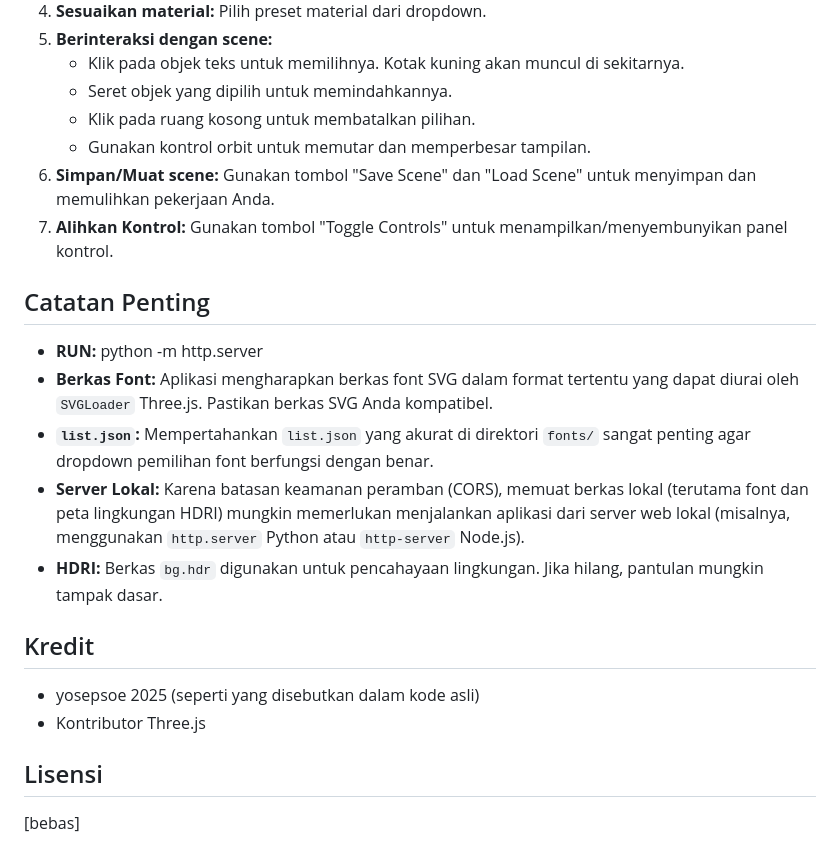
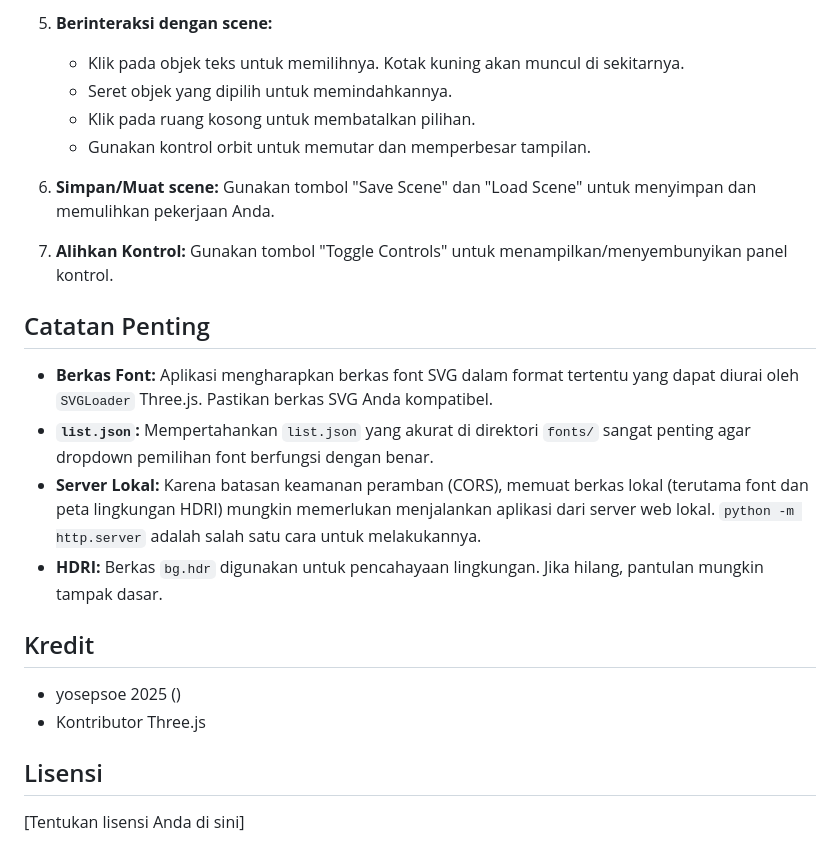
Before and after one commit to upilachyne/3dText, a Markdown page: README.md, the part around the change printed below. Rendered like a GitHub page.

```diff
--- a/README.md
+++ b/README.md
@@ -107,22 +61,22 @@ Proyek ini adalah alat berbasis web yang memungkinkan pengguna untuk menghasilka
     * Seret objek yang dipilih untuk memindahkannya.
     * Klik pada ruang kosong untuk membatalkan pilihan.
     * Gunakan kontrol orbit untuk memutar dan memperbesar tampilan.
+
 6.  **Simpan/Muat scene:** Gunakan tombol "Save Scene" dan "Load Scene" untuk menyimpan dan memulihkan pekerjaan Anda.
 7.  **Alihkan Kontrol:** Gunakan tombol "Toggle Controls" untuk menampilkan/menyembunyikan panel kontrol.
 
-## Catatan Penting
+##   Catatan Penting
 
-* **RUN:** python -m http.server
 * **Berkas Font:** Aplikasi mengharapkan berkas font SVG dalam format tertentu yang dapat diurai oleh `SVGLoader` Three.js. Pastikan berkas SVG Anda kompatibel.
 * **`list.json`:** Mempertahankan `list.json` yang akurat di direktori `fonts/` sangat penting agar dropdown pemilihan font berfungsi dengan benar.
-* **Server Lokal:** Karena batasan keamanan peramban (CORS), memuat berkas lokal (terutama font dan peta lingkungan HDRI) mungkin memerlukan menjalankan aplikasi dari server web lokal (misalnya, menggunakan `http.server` Python atau `http-server` Node.js).
+* **Server Lokal:** Karena batasan keamanan peramban (CORS), memuat berkas lokal (terutama font dan peta lingkungan HDRI) mungkin memerlukan menjalankan aplikasi dari server web lokal.  `python -m http.server` adalah salah satu cara untuk melakukannya.
 * **HDRI:** Berkas `bg.hdr` digunakan untuk pencahayaan lingkungan. Jika hilang, pantulan mungkin tampak dasar.
 
-## Kredit
+##   Kredit
 
-* yosepsoe 2025 (seperti yang disebutkan dalam kode asli)
+* yosepsoe 2025 ()
 * Kontributor Three.js
 
-## Lisensi
+##   Lisensi
 
-[bebas]
+[Tentukan lisensi Anda di sini]
```
Also changed, not shown: other parts of README.md (+24 -70 lines).
